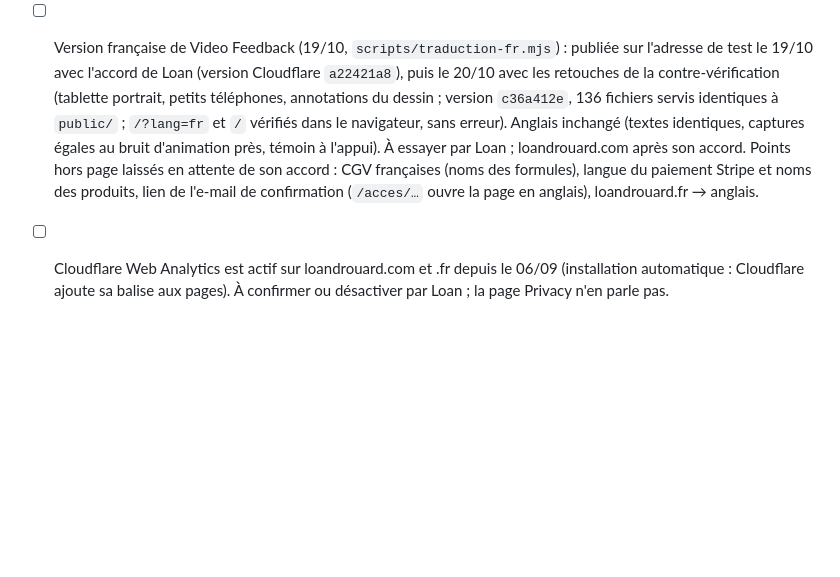
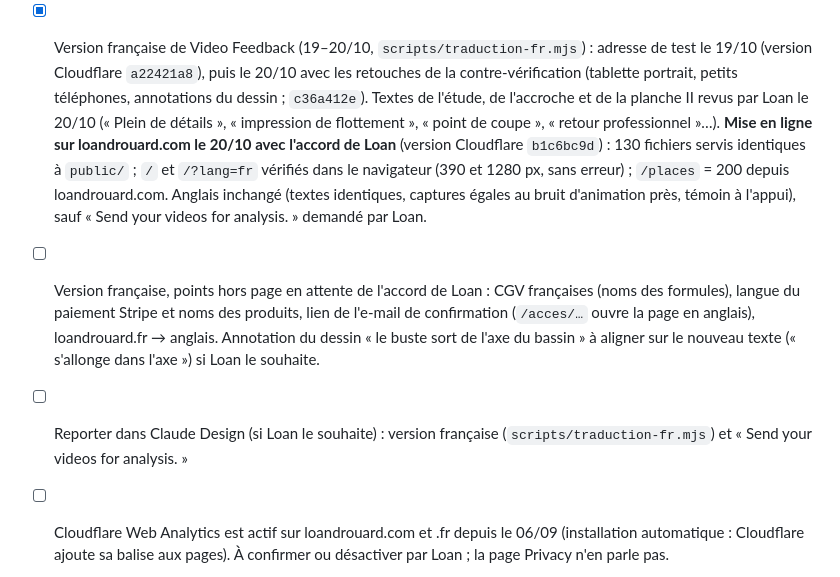
Before and after one commit to CreativePass/loandrouard-website, a Markdown page: MISE-EN-LIGNE.md, the part around the change. GitHub-like rendering; blank space fills up the shorter version.

Commit message:
MISE-EN-LIGNE.md : version française en ligne sur loandrouard.com (20/10)
Version Cloudflare b1c6bc9d, 130 fichiers servis identiques à public/,
/ et /?lang=fr vérifiés dans le navigateur, /places = 200.

Co-Authored-By: Claude Opus 5.5 <noreply@anthropic.com>
Claude-Session: https://claude.ai/code/session_013LxdS7Yt4x53hxgnECxYbW

```diff
--- a/MISE-EN-LIGNE.md
+++ b/MISE-EN-LIGNE.md
@@ -131,5 +131,7 @@ Worker `loandrouard-redirection` (`wrangler.redirection.jsonc`, `worker/redirect
   - Mise en ligne prévue avec l'accord de Loan, après un dernier coup d'œil sur l'adresse de test. Elle reprend aussi les optimisations du 03/10 et leurs corrections (`c9bb055`).
   - Le chargement à 96 % ne se vérifie qu'en production : la balise Cloudflare n'existe pas sur l'adresse de test.
   - À reporter dans Claude Design : hauteur réelle de l'en-tête.
-- [ ] Version française de Video Feedback (19/10, `scripts/traduction-fr.mjs`) : publiée sur l'adresse de test le 19/10 avec l'accord de Loan (version Cloudflare `a22421a8`), puis le 20/10 avec les retouches de la contre-vérification (tablette portrait, petits téléphones, annotations du dessin ; version `c36a412e`, 136 fichiers servis identiques à `public/` ; `/?lang=fr` et `/` vérifiés dans le navigateur, sans erreur). Anglais inchangé (textes identiques, captures égales au bruit d'animation près, témoin à l'appui). À essayer par Loan ; loandrouard.com après son accord. Points hors page laissés en attente de son accord : CGV françaises (noms des formules), langue du paiement Stripe et noms des produits, lien de l'e-mail de confirmation (`/acces/…` ouvre la page en anglais), loandrouard.fr → anglais.
+- [x] Version française de Video Feedback (19–20/10, `scripts/traduction-fr.mjs`) : adresse de test le 19/10 (version Cloudflare `a22421a8`), puis le 20/10 avec les retouches de la contre-vérification (tablette portrait, petits téléphones, annotations du dessin ; `c36a412e`). Textes de l'étude, de l'accroche et de la planche II revus par Loan le 20/10 (« Plein de détails », « impression de flottement », « point de coupe », « retour professionnel »…). **Mise en ligne sur loandrouard.com le 20/10 avec l'accord de Loan** (version Cloudflare `b1c6bc9d`) : 130 fichiers servis identiques à `public/` ; `/` et `/?lang=fr` vérifiés dans le navigateur (390 et 1280 px, sans erreur) ; `/places` = 200 depuis loandrouard.com. Anglais inchangé (textes identiques, captures égales au bruit d'animation près, témoin à l'appui), sauf « Send your videos for analysis. » demandé par Loan.
+- [ ] Version française, points hors page en attente de l'accord de Loan : CGV françaises (noms des formules), langue du paiement Stripe et noms des produits, lien de l'e-mail de confirmation (`/acces/…` ouvre la page en anglais), loandrouard.fr → anglais. Annotation du dessin « le buste sort de l'axe du bassin » à aligner sur le nouveau texte (« s'allonge dans l'axe ») si Loan le souhaite.
+- [ ] Reporter dans Claude Design (si Loan le souhaite) : version française (`scripts/traduction-fr.mjs`) et « Send your videos for analysis. »
 - [ ] Cloudflare Web Analytics est actif sur loandrouard.com et .fr depuis le 06/09 (installation automatique : Cloudflare ajoute sa balise aux pages). À confirmer ou désactiver par Loan ; la page Privacy n'en parle pas.
```
